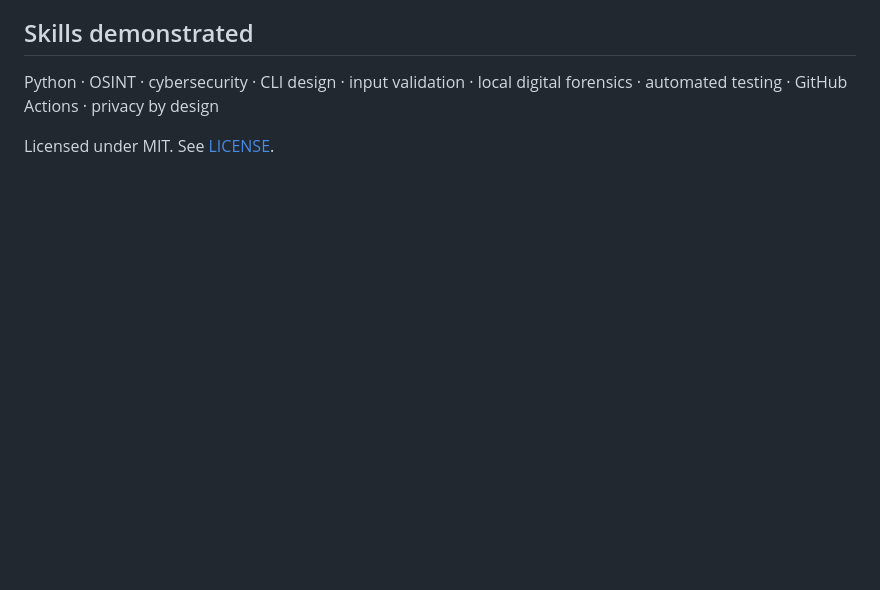
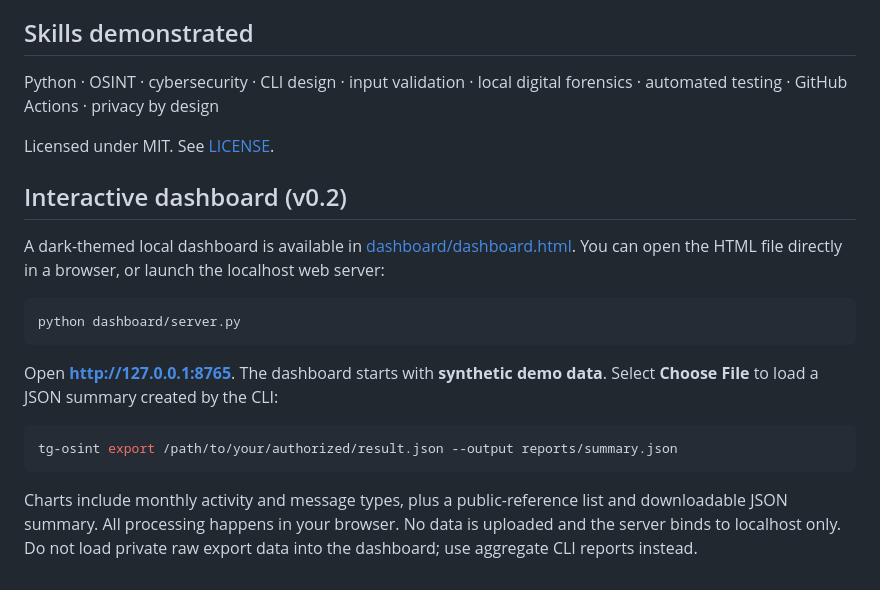
Before and after one commit to Ainny1/telegram-osint-toolkit, a Markdown page: README.md, the part around the change. Rendered like a GitHub page; blank space fills up the shorter version.

Commit message:
Document local OSINT dashboard usage

````diff
--- a/README.md
+++ b/README.md
@@ -104,3 +104,20 @@ Only investigate public references for legitimate purposes and process exports w
 Python · OSINT · cybersecurity · CLI design · input validation · local digital forensics · automated testing · GitHub Actions · privacy by design
 
 Licensed under MIT. See [LICENSE](LICENSE).
+
+
+## Interactive dashboard (v0.2)
+
+A dark-themed local dashboard is available in [dashboard/dashboard.html](dashboard/dashboard.html). You can open the HTML file directly in a browser, or launch the localhost web server:
+
+```bash
+python dashboard/server.py
+```
+
+Open **http://127.0.0.1:8765**. The dashboard starts with **synthetic demo data**. Select **Choose File** to load a JSON summary created by the CLI:
+
+```bash
+tg-osint export /path/to/your/authorized/result.json --output reports/summary.json
+```
+
+Charts include monthly activity and message types, plus a public-reference list and downloadable JSON summary. All processing happens in your browser. No data is uploaded and the server binds to localhost only. Do not load private raw export data into the dashboard; use aggregate CLI reports instead.
````
